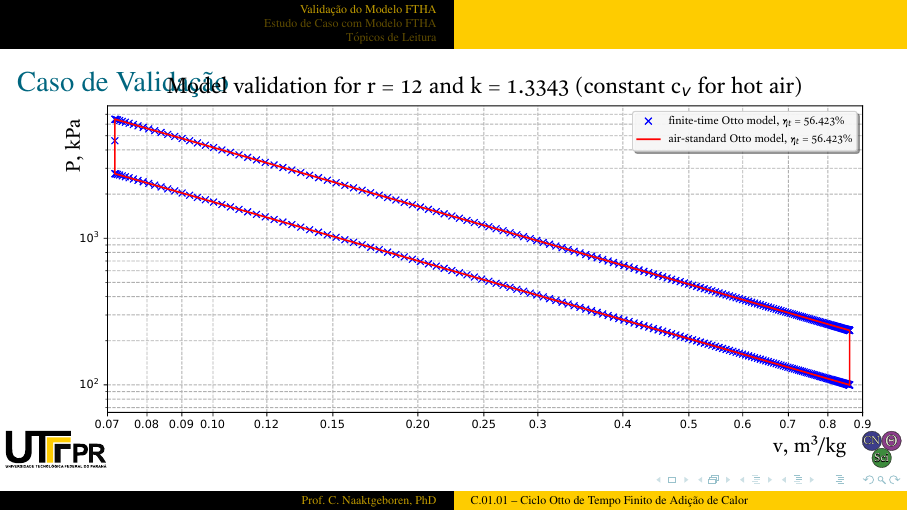
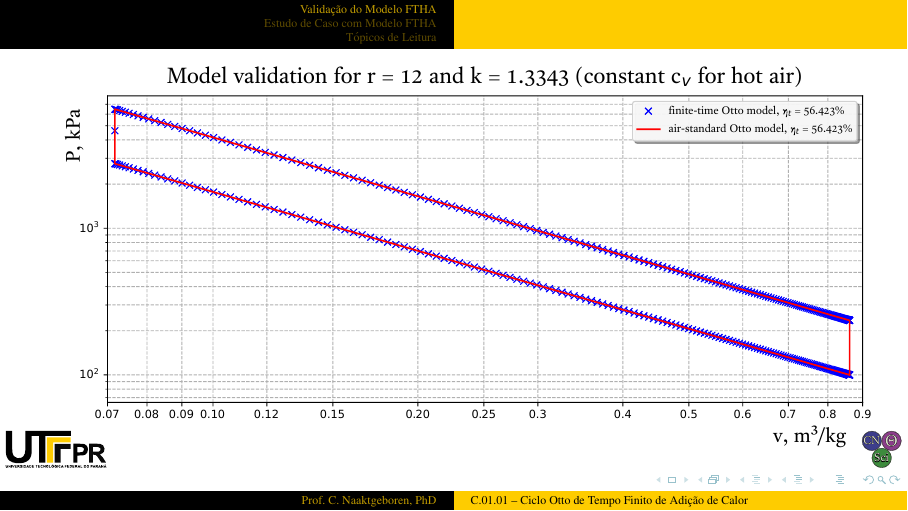
Before and after one commit to CNThermSci/ApplThermSci, LaTeX slides (ApplEngTherm/Part-C-Simulations/01-PureSubstance/01-FTHA/C0101-pt-PRES.tex, which reads ApplEngTherm/Part-C-Simulations/01-PureSubstance/01-FTHA/C0101-pt.tex): page 117 of 120. The pictures show the PDF file ApplEngTherm/Part-C-Simulations/01-PureSubstance/01-FTHA/C0101-pt-PRES.pdf that the author committed with the source.

Commit message:
UPD on validation

```diff
--- a/ApplEngTherm/Part-C-Simulations/01-PureSubstance/01-FTHA/C0101-pt.tex
+++ b/ApplEngTherm/Part-C-Simulations/01-PureSubstance/01-FTHA/C0101-pt.tex
@@ -587,9 +587,9 @@
 
     % !j 96 -i8
     %-------------------------------------------------------------------------------------------
-    \begin{frame}{Caso de Validação}\vspace*{-2em}
+    \begin{frame}{}\vspace*{-2em}
         \begin{center}
-            \vspace*{-5mm}\includegraphics[height=70.0mm]{fig/val_r=12,0_k=1,334.pdf}
+            \includegraphics[height=70.0mm]{fig/val_r=12,0_k=1,334.pdf}
         \end{center}
     \end{frame}
     %-------------------------------------------------------------------------------------------
```
Also changed, not shown: ApplEngTherm/Part-C-Simulations/01-PureSubstance/01-FTHA/C0101-pt-PRES.pdf.
